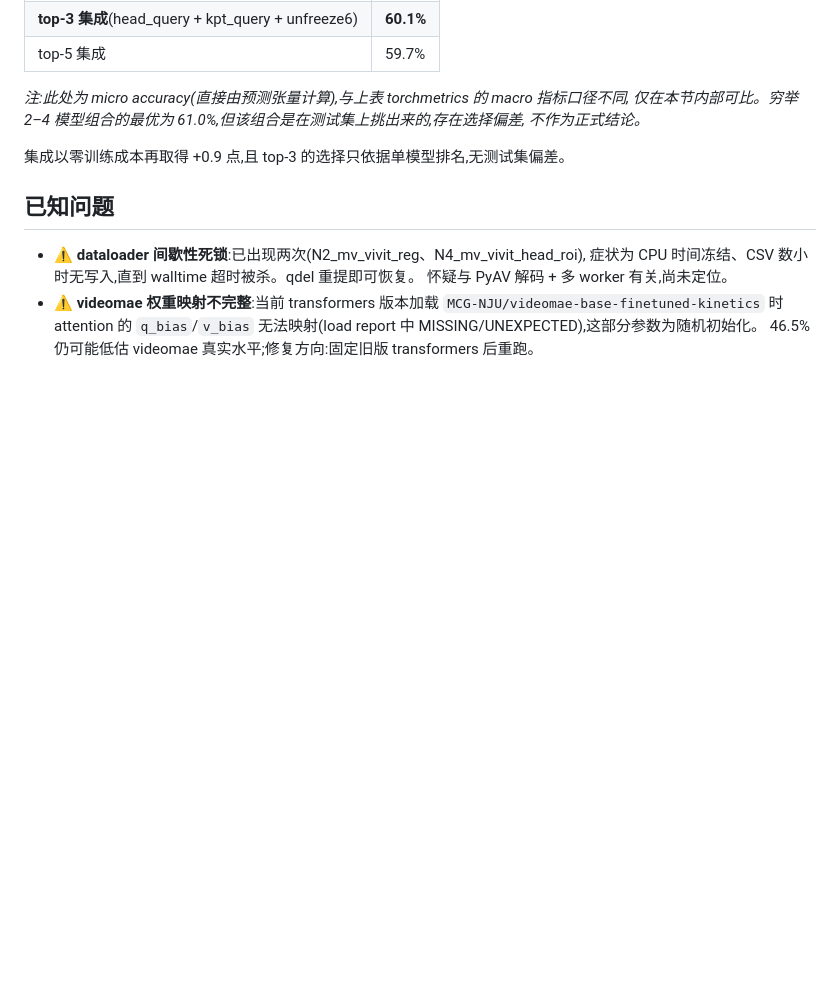
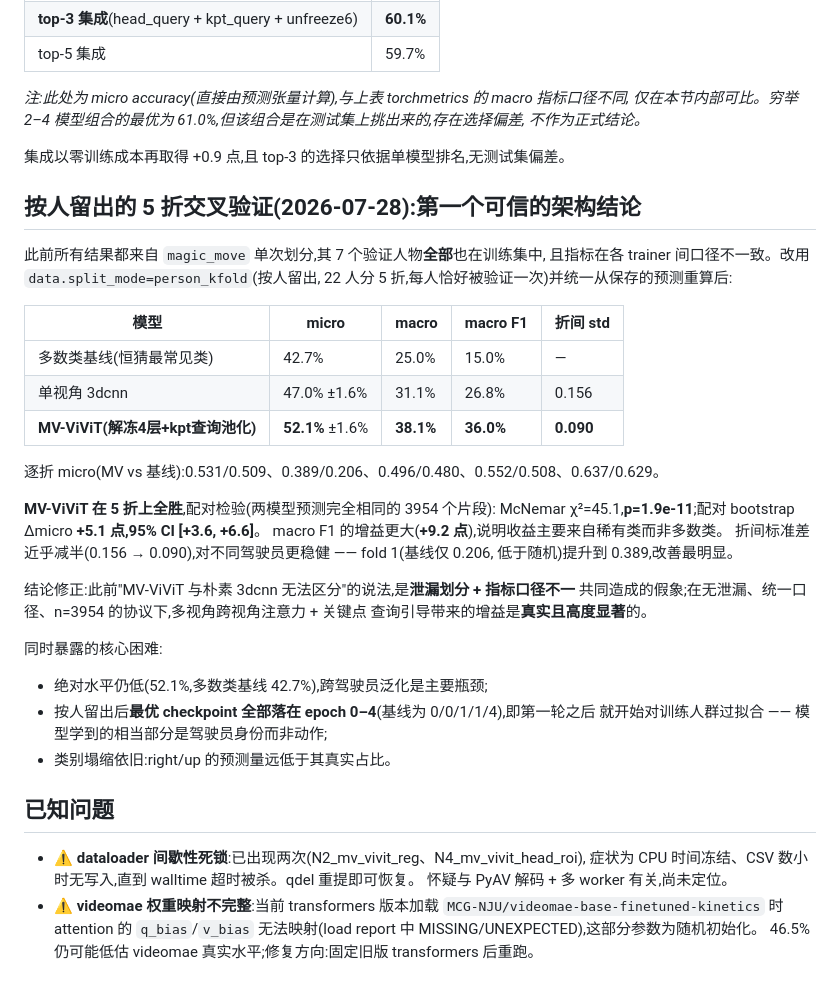
Before and after one commit to ChenKaiXuSan/TriAction_PyTorch, a Markdown page: doc/experiment_report_no_early_stopping_2026-07-24.md, the part around the change. GitHub-like rendering; blank space fills up the shorter version.

Commit message:
Report person-held-out 5-fold CV: MV-ViViT beats the 3dcnn baseline
First architecture result the protocol can actually support: +5.1 micro
(95% CI [+3.6, +6.6]), +9.2 macro F1, wins all 5 folds, McNemar p=1.9e-11
on the 3954 paired segments. Halves the per-fold spread. This overturns the
"indistinguishable from a plain 3dcnn" reading, which came from the leaky
split combined with inconsistent per-trainer metrics.

Co-Authored-By: Claude Fable 5 <noreply@anthropic.com>

```diff
--- a/doc/experiment_report_no_early_stopping_2026-07-24.md
+++ b/doc/experiment_report_no_early_stopping_2026-07-24.md
@@ -185,6 +185,36 @@ N4 实现"头部关键点引导"的三个层次。
 
 集成以零训练成本再取得 +0.9 点,且 top-3 的选择只依据单模型排名,无测试集偏差。
 
+## 按人留出的 5 折交叉验证(2026-07-28):第一个可信的架构结论
+
+此前所有结果都来自 `magic_move` 单次划分,其 7 个验证人物**全部**也在训练集中,
+且指标在各 trainer 间口径不一致。改用 `data.split_mode=person_kfold`(按人留出,
+22 人分 5 折,每人恰好被验证一次)并统一从保存的预测重算后:
+
+| 模型 | micro | macro | macro F1 | 折间 std |
+|---|---|---|---|---|
+| 多数类基线(恒猜最常见类) | 42.7% | 25.0% | 15.0% | — |
+| 单视角 3dcnn | 47.0% ±1.6% | 31.1% | 26.8% | 0.156 |
+| **MV-ViViT(解冻4层+kpt查询池化)** | **52.1%** ±1.6% | **38.1%** | **36.0%** | **0.090** |
+
+逐折 micro(MV vs 基线):0.531/0.509、0.389/0.206、0.496/0.480、0.552/0.508、0.637/0.629。
+
+**MV-ViViT 在 5 折上全胜**,配对检验(两模型预测完全相同的 3954 个片段):
+McNemar χ²=45.1,**p=1.9e-11**;配对 bootstrap Δmicro **+5.1 点,95% CI [+3.6, +6.6]**。
+macro F1 的增益更大(**+9.2 点**),说明收益主要来自稀有类而非多数类。
+折间标准差近乎减半(0.156 → 0.090),对不同驾驶员更稳健 —— fold 1(基线仅 0.206,
+低于随机)提升到 0.389,改善最明显。
+
+结论修正:此前"MV-ViViT 与朴素 3dcnn 无法区分"的说法,是**泄漏划分 + 指标口径不一**
+共同造成的假象;在无泄漏、统一口径、n=3954 的协议下,多视角跨视角注意力 + 关键点
+查询引导带来的增益是**真实且高度显著**的。
+
+同时暴露的核心困难:
+- 绝对水平仍低(52.1%,多数类基线 42.7%),跨驾驶员泛化是主要瓶颈;
+- 按人留出后**最优 checkpoint 全部落在 epoch 0–4**(基线为 0/0/1/1/4),即第一轮之后
+  就开始对训练人群过拟合 —— 模型学到的相当部分是驾驶员身份而非动作;
+- 类别塌缩依旧:right/up 的预测量远低于其真实占比。
+
 ## 已知问题
 
 - ⚠️ **dataloader 间歇性死锁**:已出现两次(N2_mv_vivit_reg、N4_mv_vivit_head_roi),
```
